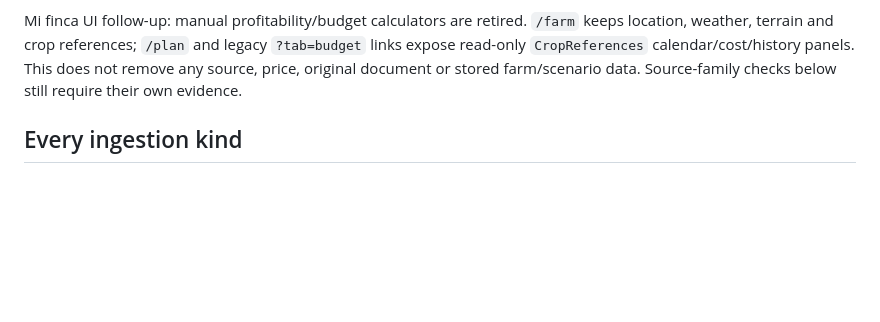
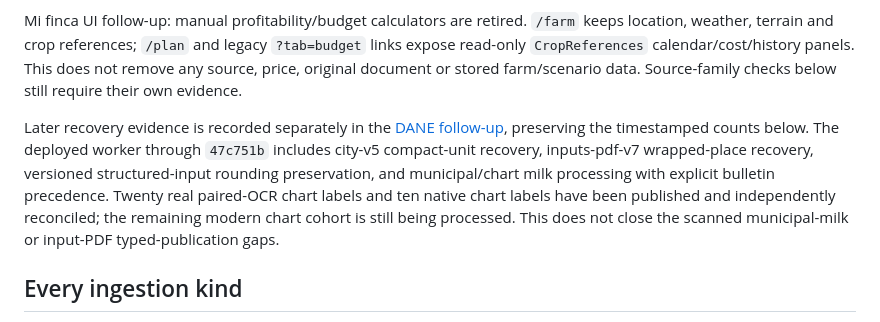
Before and after one commit to ethanrimes/agro-amigo-monorepo, a Markdown page: docs/qa/APP_SOURCE_INVENTORY_2026-09-27.md, the part around the change. GitHub-like rendering; blank space fills up the shorter version.

```diff
--- a/docs/qa/APP_SOURCE_INVENTORY_2026-09-27.md
+++ b/docs/qa/APP_SOURCE_INVENTORY_2026-09-27.md
@@ -6,6 +6,8 @@ Read-only database snapshot: **2026-09-27T21:46:25.658175+00:00**. It contains *
 
 
 Mi finca UI follow-up: manual profitability/budget calculators are retired. `/farm` keeps location, weather, terrain and crop references; `/plan` and legacy `?tab=budget` links expose read-only `CropReferences` calendar/cost/history panels. This does not remove any source, price, original document or stored farm/scenario data. Source-family checks below still require their own evidence.
+
+Later recovery evidence is recorded separately in the [DANE follow-up](APP_DATA_SPOTCHECK_MATRIX_2026-09-27.md#dane-source-follow-up-begun-september-28-utc), preserving the timestamped counts below. The deployed worker through `47c751b` includes city-v5 compact-unit recovery, inputs-pdf-v7 wrapped-place recovery, versioned structured-input rounding preservation, and municipal/chart milk processing with explicit bulletin precedence. Twenty real paired-OCR chart labels and ten native chart labels have been published and independently reconciled; the remaining modern chart cohort is still being processed. This does not close the scanned municipal-milk or input-PDF typed-publication gaps.
 
 ## Every ingestion kind
 
```
Also changed, not shown: docs/qa/APP_DATA_SPOTCHECK_MATRIX_2026-09-27.md (+50 -0 lines).
